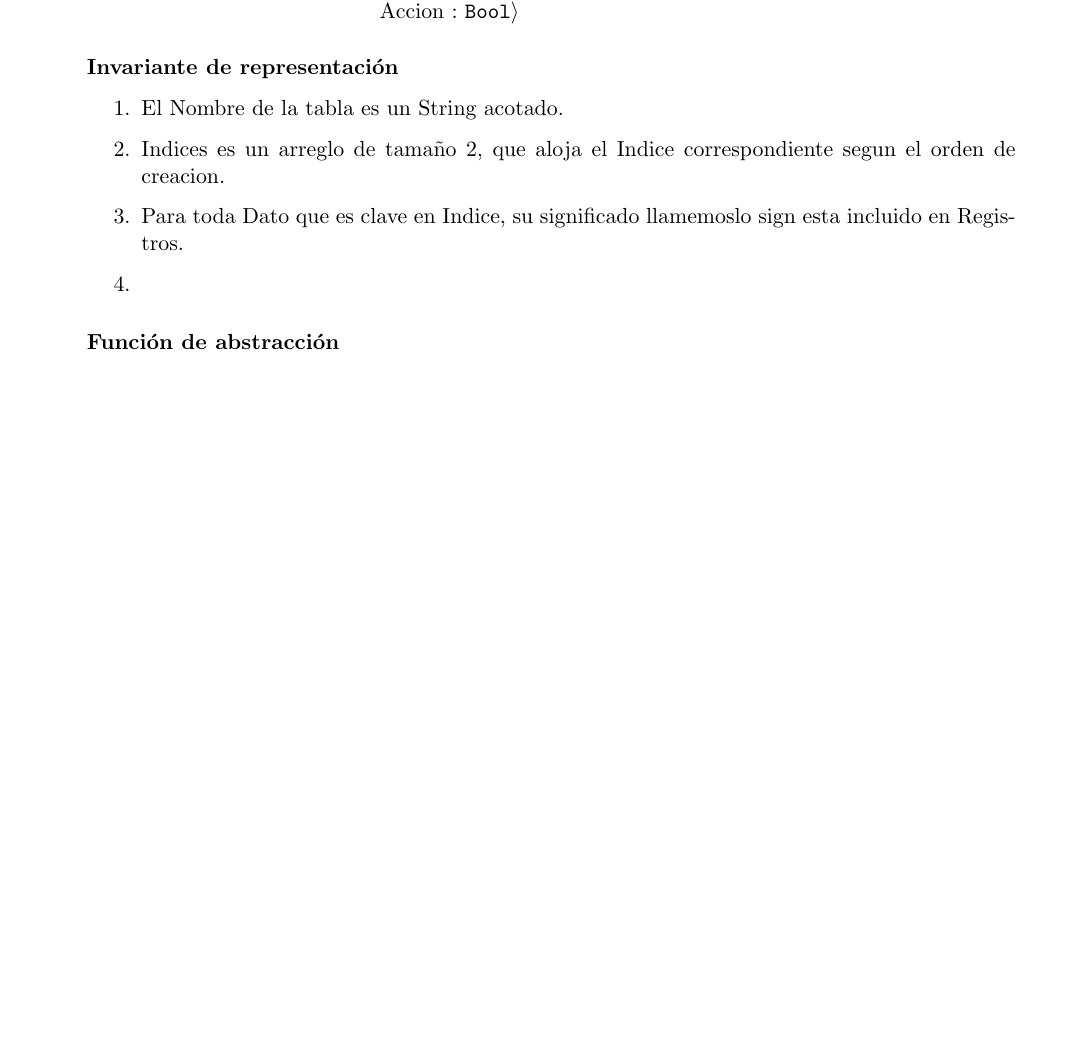
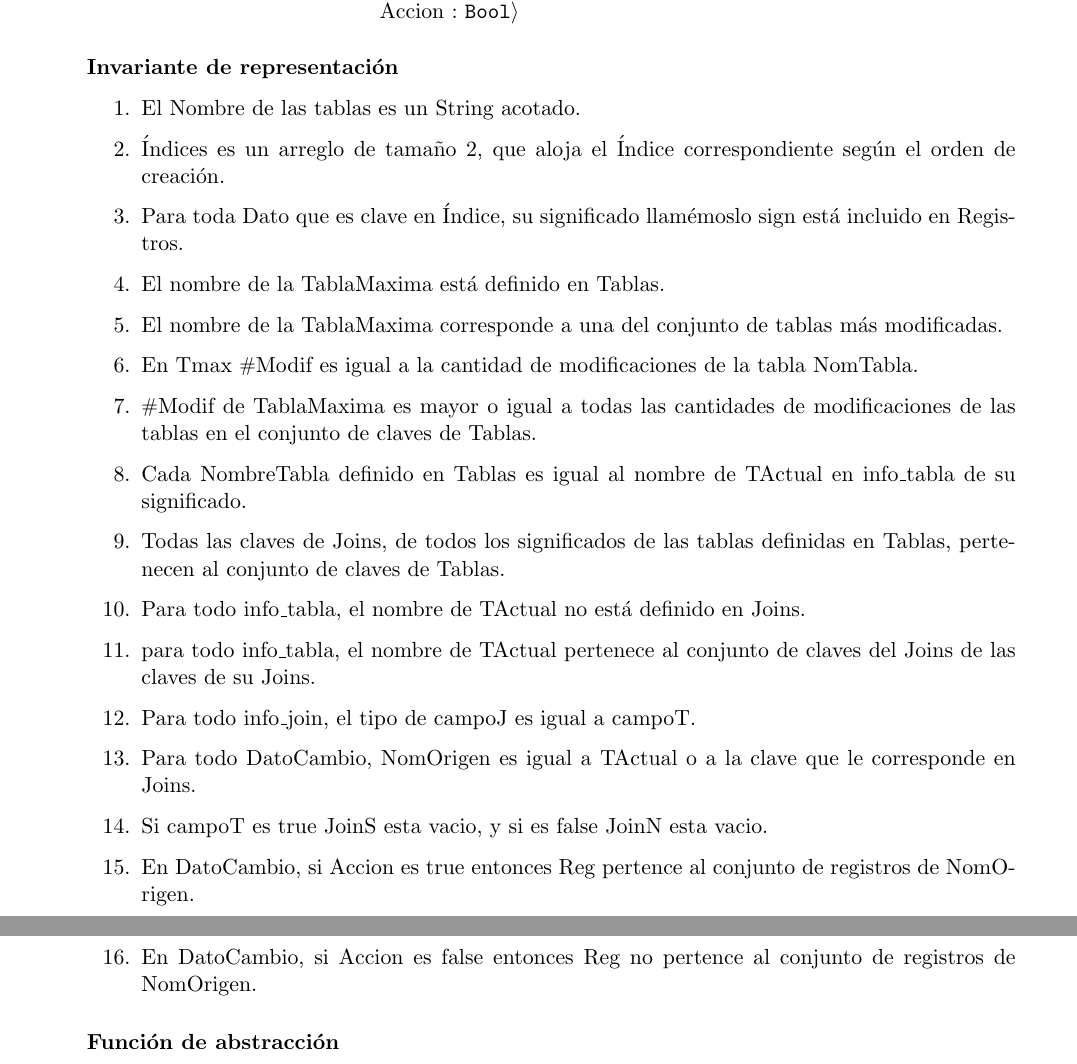
Before and after one commit to MarianoBenzo/Algo2TP2, a LaTeX document (tp2.tex, which reads base.tex): part of page 41 of 47 before the commit and two parts of pages 41 and 42 of 48 after it, the two joined at a grey line, cut so that both start at the same text, the shorter picture padded with empty space. Compiled offline with pdfLaTeX.

Commit message:
Update base.tex

```diff
--- a/base.tex
+++ b/base.tex
@@ -160,10 +160,22 @@
 \subsubsection*{Invariante de representación}
 
 \begin{enumerate}
-  \item El Nombre de la tabla es un String acotado.
-  \item Indices es un arreglo de tamaño 2, que aloja el Indice correspondiente segun el orden de creacion.
-  \item Para toda Dato que es clave en Indice, su significado llamemoslo sign esta incluido en Registros.
-  \item
+  \item El Nombre de las tablas es un String acotado.
+  \item Índices es un arreglo de tamaño 2, que aloja el Índice correspondiente según el orden de creación.
+  \item Para toda Dato que es clave en Índice, su significado llamémoslo sign está incluido en Registros.
+  \item El nombre de la TablaMaxima está definido en Tablas.
+  \item El nombre de la TablaMaxima corresponde a una del conjunto de tablas más modificadas.
+  \item En Tmax $\#$Modif es igual a la cantidad de modificaciones de la tabla NomTabla.
+  \item $\#$Modif de TablaMaxima es mayor o igual a todas las cantidades de modificaciones de las tablas en el conjunto de claves de Tablas.
+  \item Cada NombreTabla definido en Tablas es igual al nombre de TActual en info$\_$tabla de su significado.
+  \item Todas las claves de Joins, de todos los significados de las tablas definidas en Tablas, pertenecen al conjunto de claves de Tablas.
+  \item Para todo info$\_$tabla, el nombre de TActual no está definido en Joins.
+  \item para todo info$\_$tabla, el nombre de TActual pertenece al conjunto de claves del Joins de las claves de su Joins.
+  \item Para todo info$\_$join, el tipo de campoJ es igual a campoT.
+  \item Para todo DatoCambio, NomOrigen es igual a TActual o a la clave que le corresponde en Joins.
+  \item Si campoT es true JoinS esta vacio, y si es false JoinN esta vacio.
+  \item En DatoCambio, si Accion es true entonces Reg pertence al conjunto de registros de NomOrigen.
+  \item En DatoCambio, si Accion es false entonces Reg no pertence al conjunto de registros de NomOrigen.
 
 \end{enumerate}
 
```
